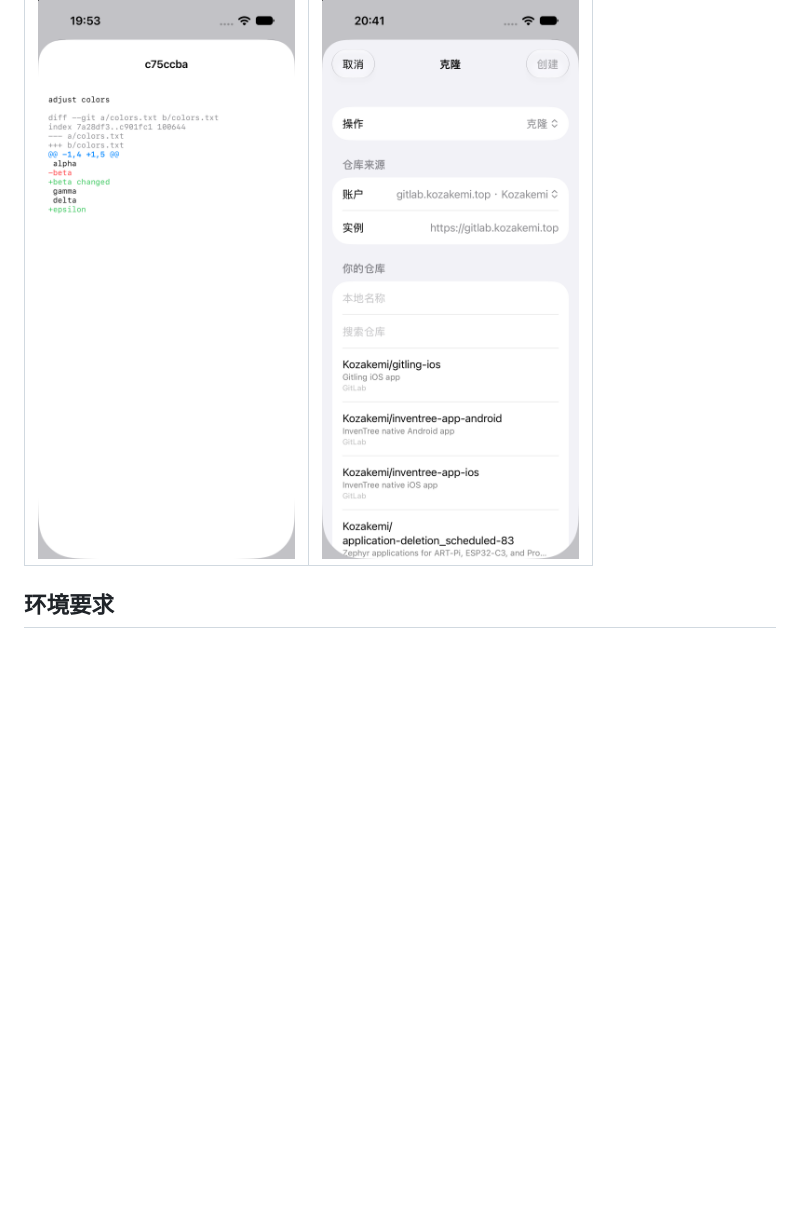
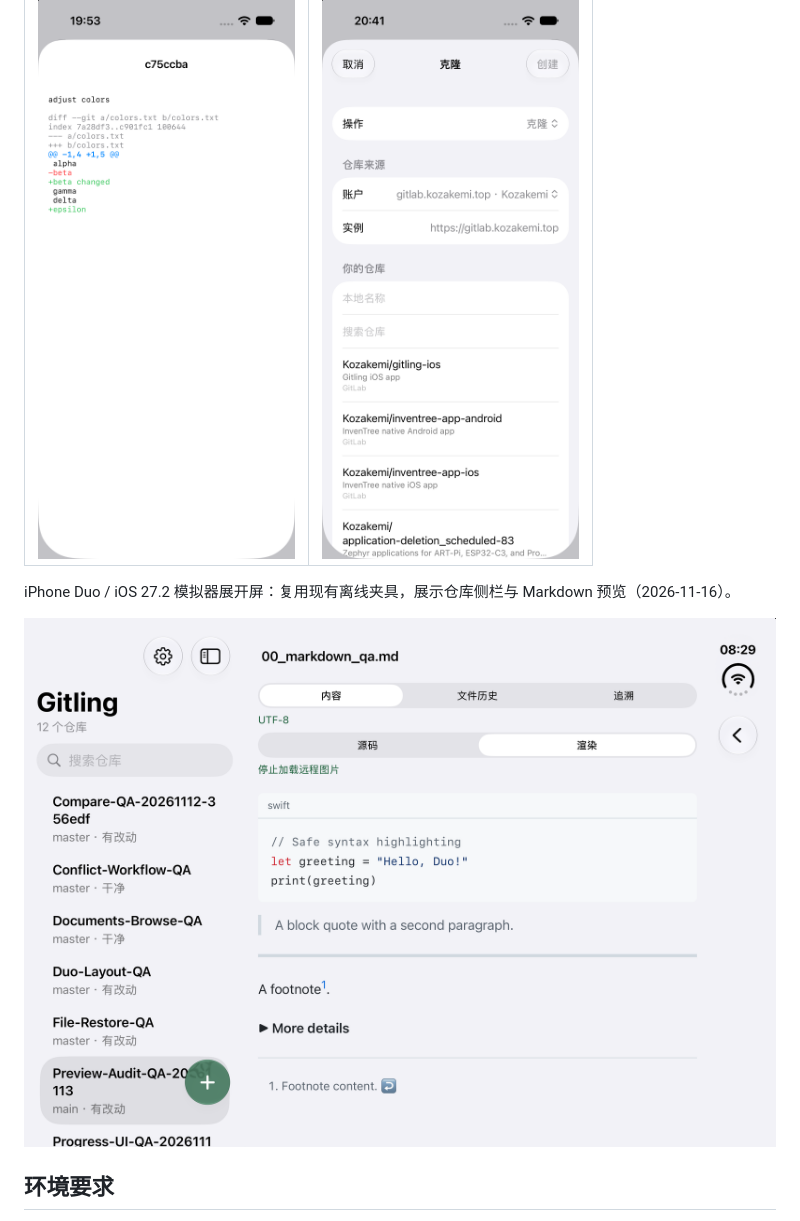
Before and after one commit to kozakemi/gitling-ios, a Markdown page: README.zh-CN.md, the part around the change. Drawn GitHub-style; pictures changed too: docs/images/iphone-duo-markdown.png (added); blank space fills up the shorter version.

```diff
--- a/README.zh-CN.md
+++ b/README.zh-CN.md
@@ -60,6 +60,10 @@ Gitling for iOS 的目标是把 Gitling 的移动 Git 工作流带到 iOS：克
 | 带颜色的差异 | GitLab 项目选择 |
 | --- | --- |
 | ![差异](docs/images/diff.png) | ![GitLab](docs/images/gitlab-projects.png) |
+
+iPhone Duo / iOS 27.2 模拟器展开屏：复用现有离线夹具，展示仓库侧栏与 Markdown 预览（2026-11-16）。
+
+![Gitling 在 iPhone Duo 模拟器展开屏运行](docs/images/iphone-duo-markdown.png)
 
 ## 环境要求
 
```
Also changed, not shown: README.md (+4 -0 lines).
